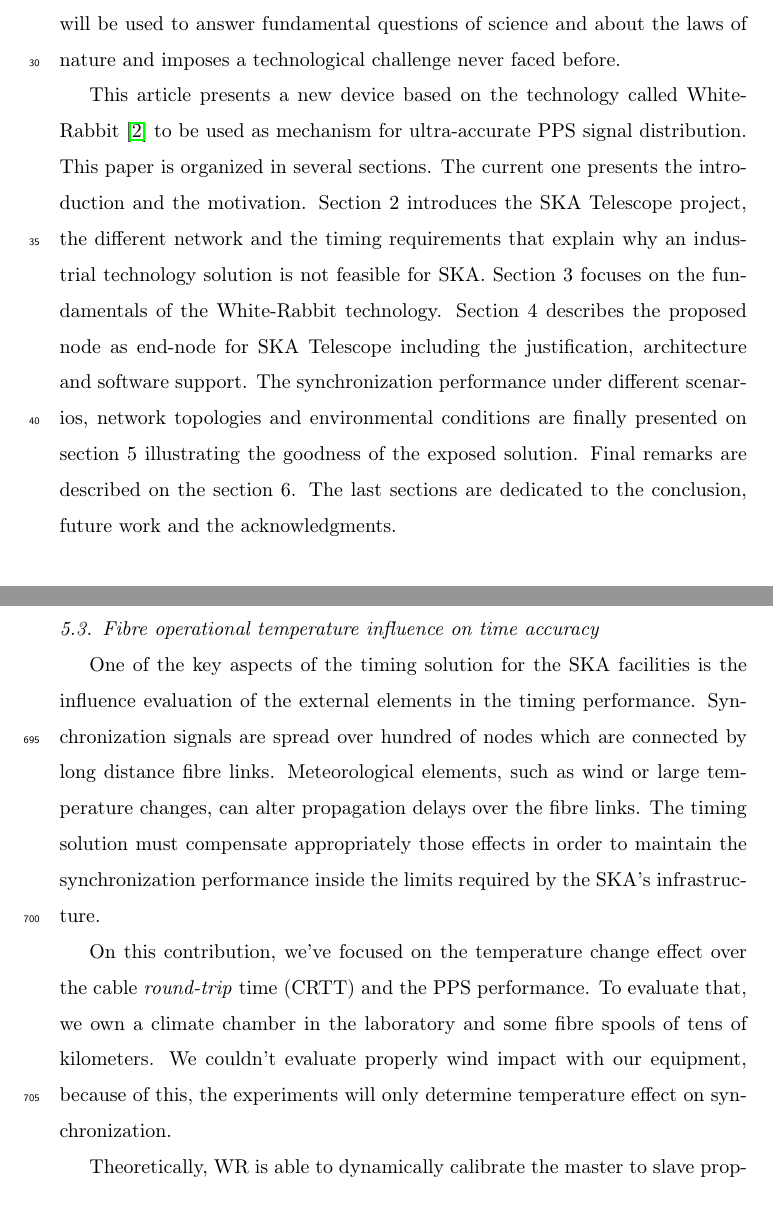
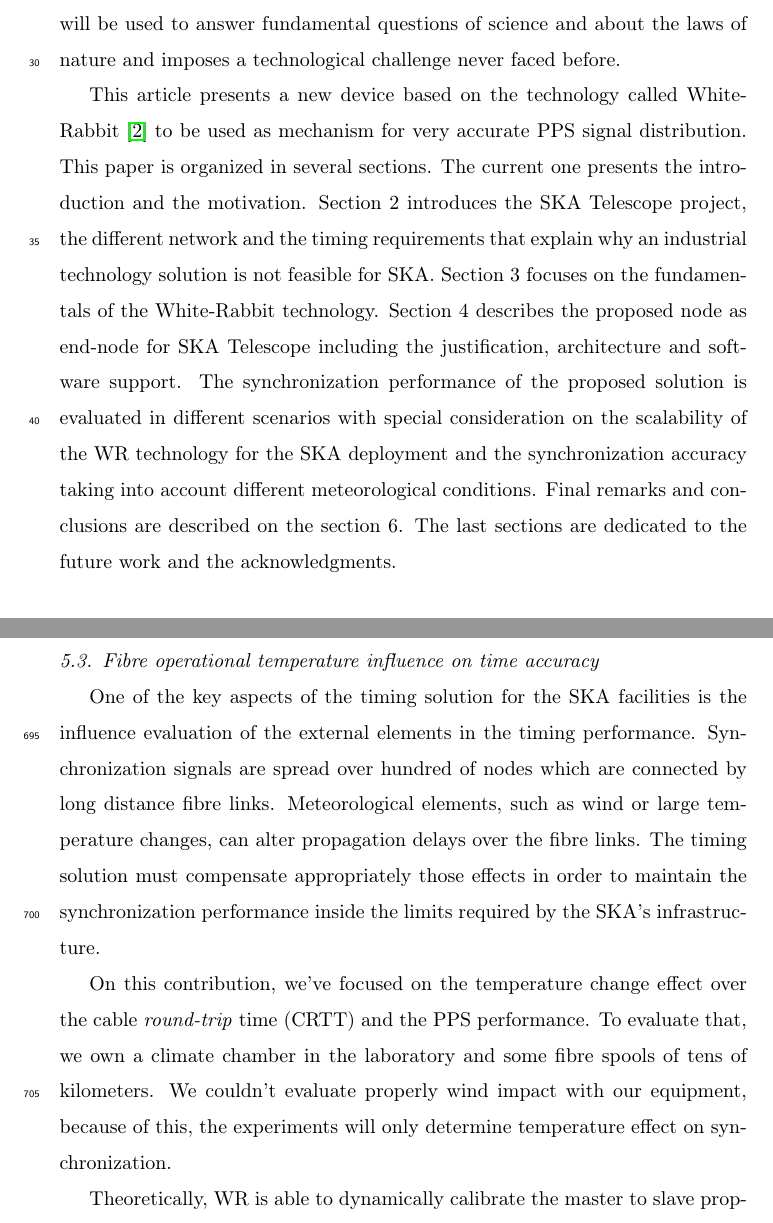
Before and after one commit to felipet/ska_paper, a LaTeX paper (paper_src/elsarticle-template.tex, which reads paper_src/sec/introduction.tex): two parts of pages 3 and 32 of 38, joined at a grey line, cut so that both start at the same text. Compiled offline with pdfLaTeX.

Commit message:
paper_src/sec/introduction.tex: Actualiza la sección de introducción.
Signed-off-by: Felipe Torres González <torresfelipex1@gmail.com>

```diff
--- a/paper_src/sec/introduction.tex
+++ b/paper_src/sec/introduction.tex
@@ -2,4 +2,3 @@ There are many mechanisms to distribute time information and signals. Some of th
 
 In the phase distribution scenario, the phase information is encoded on a pulse that is transmitted thought the wire periodically each second and use this as reference to know when a new second starts. This is typically called PPS (Pulse Per Second) signal. Finally, the last problem is the provision of the time that is not only ticking at the same time, having the same reference about when to start the counting but also having the same time in all the devices. This can be distributed by propagation of the time information from a central time server and then, by measuring the propagation time of this message, annotating it in each node. A network is synchronized when takes into consideration these three elements: frequency, phase (PPS) and time.
 
-This contribution is focused on finding a solution to provide ultra-accurate PPS signal distribution for the Square Kilometer Array (SKA) Telescope \cite{ska:project_website}. It is an international project to build a radio telescope tens of times more sensitive and hundreds of times faster at mapping the sky than today’s best radio astronomy facilities. It will become the world’s largest radio telescope. But the SKA is not a single telescope, but a collection of various types of antennas to be spread over long distances. Once completed, it will generate data at a rate more than 10 times today’s global Internet traffic. The SKA will be used to answer fundamental questions of science and about the laws of nature and imposes a technological challenge never faced before.
@@ -6,2 +12,20 @@ This contribution is focused on finding a solution to provide ultra-accurate PPS
+completed, it will generate data at a rate more than 10 times today’s global
+Internet traffic. The SKA will be used to answer fundamental questions of
+science and about the laws of nature and imposes a technological challenge
+never faced before.
 
-This article presents a new device based on the technology called White-Rabbit \cite{ohwr:wr_wiki} to be used as mechanism for ultra-accurate PPS signal distribution. This paper is organized in several sections. The current one presents the introduction and the motivation. Section 2 introduces the SKA Telescope project, the different network and the timing requirements that explain why an industrial technology solution is not feasible for SKA. Section 3 focuses on the fundamentals of the White-Rabbit technology. Section 4 describes the proposed node as end-node for SKA Telescope including the justification, architecture and software support. The synchronization performance under different scenarios, network topologies and environmental conditions are finally presented on section 5 illustrating the goodness of the exposed solution. Final remarks are described on the section 6. The last sections are dedicated to the conclusion, future work and the acknowledgments.
+This article presents a new device based on the technology called White-Rabbit
+\cite{ohwr:wr_wiki} to be used as mechanism for very accurate PPS signal
+distribution. This paper is organized in several sections. The current one
+presents the introduction and the motivation. Section 2 introduces the SKA
+Telescope project, the different network and the timing requirements that
+explain why an industrial technology solution is not feasible for SKA. Section
+3 focuses on the fundamentals of the White-Rabbit technology. Section 4
+describes the proposed node as end-node for SKA Telescope including the
+justification, architecture and software support. The synchronization
+performance of the proposed solution is evaluated in different scenarios with
+special consideration on the scalability of the WR technology for the SKA
+deployment and the synchronization accuracy taking into account different
+meteorological conditions. Final remarks and conclusions are described on the
+section 6. The last sections are dedicated to the future work and the
+acknowledgments.
```
Also changed, not shown: paper_src/sec/introduction.tex (7 more changed lines).
